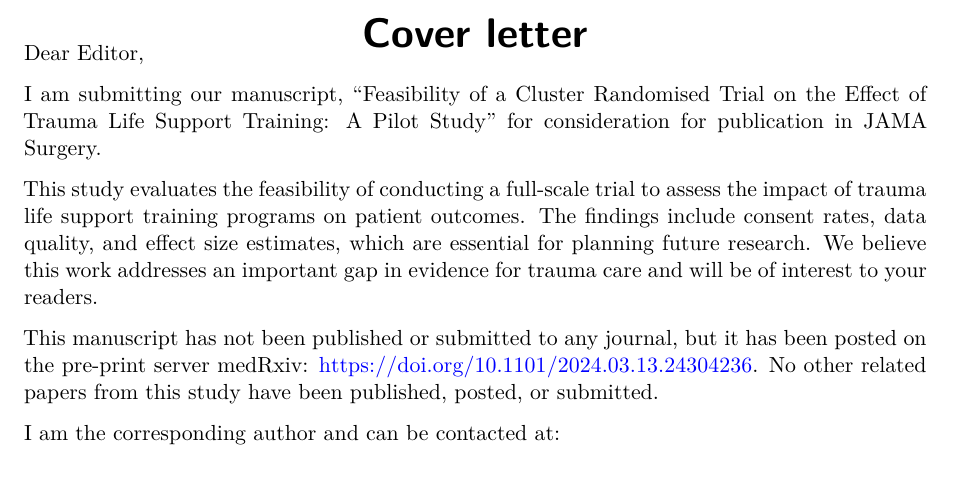
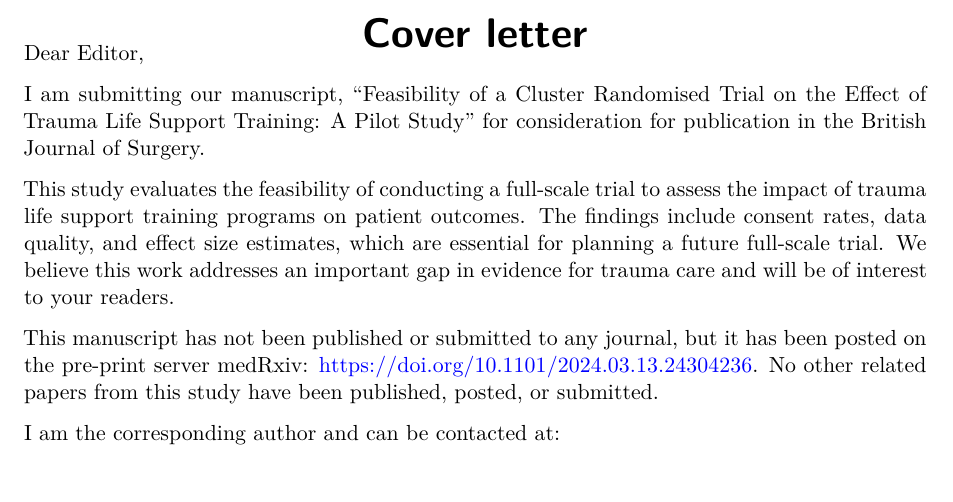
Before and after one commit to martingerdin/tern-pilot, a Quarto document (cover-letter.qmd): part of the page, cut so that both start at the same text. Rendered offline with R 4.5, knitr and Pandoc in place of Quarto, then LaTeX, with nearby package versions.

Commit message:
Format cover letter for BJS submission

```diff
--- a/cover-letter.qmd
+++ b/cover-letter.qmd
@@ -7,9 +7,9 @@ format: pdf
 
 Dear Editor,
 
-I am submitting our manuscript, “Feasibility of a Cluster Randomised Trial on the Effect of Trauma Life Support Training: A Pilot Study” for consideration for publication in JAMA Surgery.
+I am submitting our manuscript, “Feasibility of a Cluster Randomised Trial on the Effect of Trauma Life Support Training: A Pilot Study” for consideration for publication in the British Journal of Surgery.
 
-This study evaluates the feasibility of conducting a full-scale trial to assess the impact of trauma life support training programs on patient outcomes. The findings include consent rates, data quality, and effect size estimates, which are essential for planning future research. We believe this work addresses an important gap in evidence for trauma care and will be of interest to your readers.
+This study evaluates the feasibility of conducting a full-scale trial to assess the impact of trauma life support training programs on patient outcomes. The findings include consent rates, data quality, and effect size estimates, which are essential for planning a future full-scale trial. We believe this work addresses an important gap in evidence for trauma care and will be of interest to your readers.
 
 This manuscript has not been published or submitted to any journal, but it has been posted on the pre-print server medRxiv: https://doi.org/10.1101/2024.03.13.24304236. No other related papers from this study have been published, posted, or submitted.
 
```
